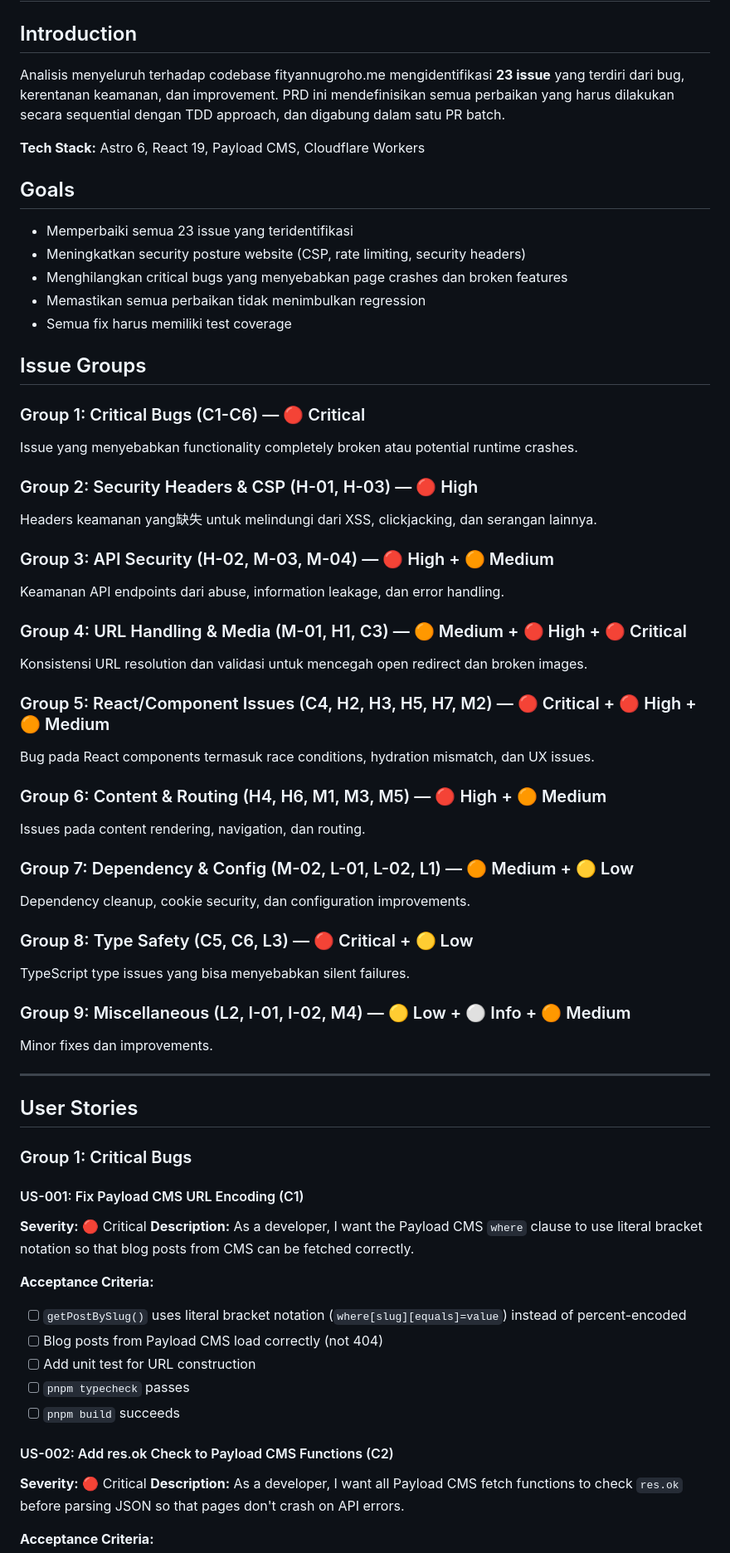
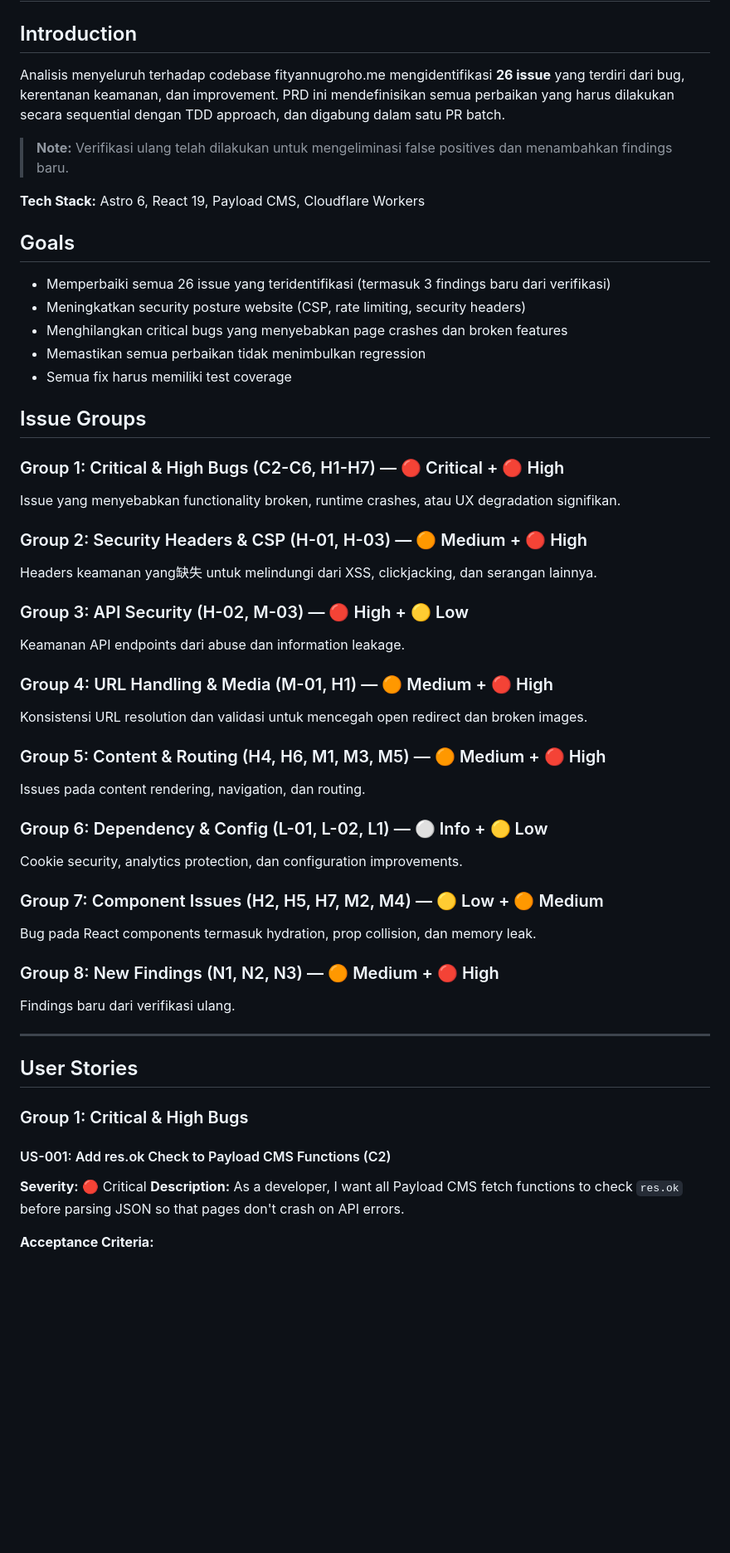
Before and after one commit to fityannugroho/fityannugroho, a Markdown page: tasks/prd-bug-vulnerability-fixes.md, the part around one of its changes. Shown at 83% size. GitHub-like rendering; blank space fills up the shorter version.

```diff
--- a/tasks/prd-bug-vulnerability-fixes.md
+++ b/tasks/prd-bug-vulnerability-fixes.md
@@ -2,13 +2,15 @@
 
 ## Introduction
 
-Analisis menyeluruh terhadap codebase fityannugroho.me mengidentifikasi **23 issue** yang terdiri dari bug, kerentanan keamanan, dan improvement. PRD ini mendefinisikan semua perbaikan yang harus dilakukan secara sequential dengan TDD approach, dan digabung dalam satu PR batch.
+Analisis menyeluruh terhadap codebase fityannugroho.me mengidentifikasi **26 issue** yang terdiri dari bug, kerentanan keamanan, dan improvement. PRD ini mendefinisikan semua perbaikan yang harus dilakukan secara sequential dengan TDD approach, dan digabung dalam satu PR batch.
+
+> **Note:** Verifikasi ulang telah dilakukan untuk mengeliminasi false positives dan menambahkan findings baru.
 
 **Tech Stack:** Astro 6, React 19, Payload CMS, Cloudflare Workers
 
 ## Goals
 
-- Memperbaiki semua 23 issue yang teridentifikasi
+- Memperbaiki semua 26 issue yang teridentifikasi (termasuk 3 findings baru dari verifikasi)
 - Meningkatkan security posture website (CSP, rate limiting, security headers)
 - Menghilangkan critical bugs yang menyebabkan page crashes dan broken features
 - Memastikan semua perbaikan tidak menimbulkan regression
@@ -16,51 +18,37 @@ Analisis menyeluruh terhadap codebase fityannugroho.me mengidentifikasi **23 iss
 
 ## Issue Groups
 
-### Group 1: Critical Bugs (C1-C6) — 🔴 Critical
-Issue yang menyebabkan functionality completely broken atau potential runtime crashes.
+### Group 1: Critical & High Bugs (C2-C6, H1-H7) — 🔴 Critical + 🔴 High
+Issue yang menyebabkan functionality broken, runtime crashes, atau UX degradation signifikan.
 
-### Group 2: Security Headers & CSP (H-01, H-03) — 🔴 High
+### Group 2: Security Headers & CSP (H-01, H-03) — 🟠 Medium + 🔴 High
 Headers keamanan yang缺失 untuk melindungi dari XSS, clickjacking, dan serangan lainnya.
 
-### Group 3: API Security (H-02, M-03, M-04) — 🔴 High + 🟠 Medium
-Keamanan API endpoints dari abuse, information leakage, dan error handling.
+### Group 3: API Security (H-02, M-03) — 🔴 High + 🟡 Low
+Keamanan API endpoints dari abuse dan information leakage.
 
-### Group 4: URL Handling & Media (M-01, H1, C3) — 🟠 Medium + 🔴 High + 🔴 Critical
+### Group 4: URL Handling & Media (M-01, H1) — 🟠 Medium + 🔴 High
 Konsistensi URL resolution dan validasi untuk mencegah open redirect dan broken images.
 
-### Group 5: React/Component Issues (C4, H2, H3, H5, H7, M2) — 🔴 Critical + 🔴 High + 🟠 Medium
-Bug pada React components termasuk race conditions, hydration mismatch, dan UX issues.
-
-### Group 6: Content & Routing (H4, H6, M1, M3, M5) — 🔴 High + 🟠 Medium
+### Group 5: Content & Routing (H4, H6, M1, M3, M5) — 🟠 Medium + 🔴 High
 Issues pada content rendering, navigation, dan routing.
 
-### Group 7: Dependency & Config (M-02, L-01, L-02, L1) — 🟠 Medium + 🟡 Low
-Dependency cleanup, cookie security, dan configuration improvements.
+### Group 6: Dependency & Config (L-01, L-02, L1) — ⚪ Info + 🟡 Low
+Cookie security, analytics protection, dan configuration improvements.
 
-### Group 8: Type Safety (C5, C6, L3) — 🔴 Critical + 🟡 Low
-TypeScript type issues yang bisa menyebabkan silent failures.
+### Group 7: Component Issues (H2, H5, H7, M2, M4) — 🟡 Low + 🟠 Medium
+Bug pada React components termasuk hydration, prop collision, dan memory leak.
 
-### Group 9: Miscellaneous (L2, I-01, I-02, M4) — 🟡 Low + ⚪ Info + 🟠 Medium
-Minor fixes dan improvements.
+### Group 8: New Findings (N1, N2, N3) — 🟠 Medium + 🔴 High
+Findings baru dari verifikasi ulang.
 
 ---
 
 ## User Stories
 
-### Group 1: Critical Bugs
+### Group 1: Critical & High Bugs
 
-#### US-001: Fix Payload CMS URL Encoding (C1)
-**Severity:** 🔴 Critical
-**Description:** As a developer, I want the Payload CMS `where` clause to use literal bracket notation so that blog posts from CMS can be fetched correctly.
-
-**Acceptance Criteria:**
-- [ ] `getPostBySlug()` uses literal bracket notation (`where[slug][equals]=value`) instead of percent-encoded
-- [ ] Blog posts from Payload CMS load correctly (not 404)
-- [ ] Add unit test for URL construction
-- [ ] `pnpm typecheck` passes
-- [ ] `pnpm build` succeeds
-
-#### US-002: Add res.ok Check to Payload CMS Functions (C2)
+#### US-001: Add res.ok Check to Payload CMS Functions (C2)
 **Severity:** 🔴 Critical
 **Description:** As a developer, I want all Payload CMS fetch functions to check `res.ok` before parsing JSON so that pages don't crash on API errors.
 
```
Also changed, not shown: other parts of tasks/prd-bug-vulnerability-fixes.md (+153 -190 lines).
